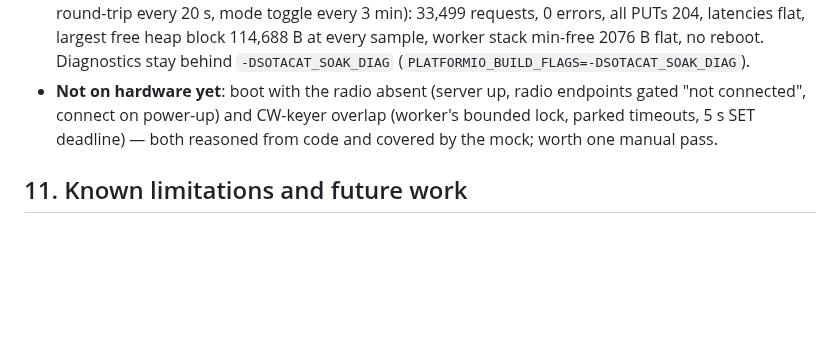
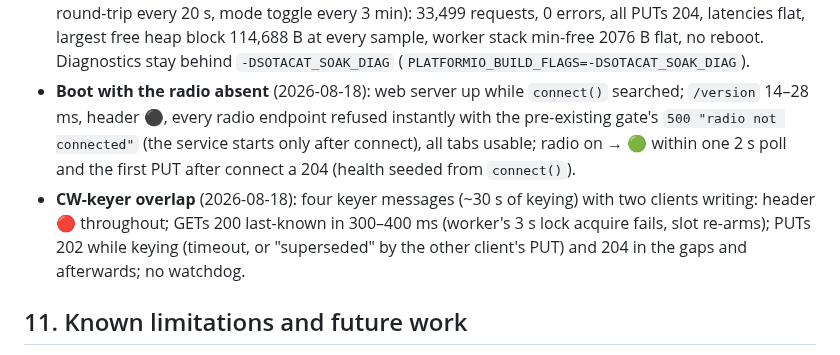
Before and after one commit to SOTAmat/SOTAcat, a Markdown page: docs/dev/Radio-Access.md, the part around the change. GitHub-like rendering; blank space fills up the shorter version.

Commit message:
docs: record E/F hardware checks

```diff
--- a/docs/dev/Radio-Access.md
+++ b/docs/dev/Radio-Access.md
@@ -420,10 +420,16 @@ copies), parked occupancy typically 0–1.
   requests, 0 errors, all PUTs 204, latencies flat, largest free heap block 114,688 B
   at every sample, worker stack min-free 2076 B flat, no reboot. Diagnostics stay
   behind `-DSOTACAT_SOAK_DIAG` (`PLATFORMIO_BUILD_FLAGS=-DSOTACAT_SOAK_DIAG`).
-- **Not on hardware yet**: boot with the radio absent (server up, radio endpoints
-  gated "not connected", connect on power-up) and CW-keyer overlap (worker's bounded
-  lock, parked timeouts, 5 s SET deadline) — both reasoned from code and covered by
-  the mock; worth one manual pass.
+- **Boot with the radio absent** (2026-08-18): web server up while `connect()`
+  searched; `/version` 14–28 ms, header ⚫, every radio endpoint refused instantly
+  with the pre-existing gate's `500 "radio not connected"` (the service starts only
+  after connect), all tabs usable; radio on → 🟢 within one 2 s poll and the first
+  PUT after connect a 204 (health seeded from `connect()`).
+- **CW-keyer overlap** (2026-08-18): four keyer messages (~30 s of keying) with two
+  clients writing: header 🔴 throughout; GETs 200 last-known in 300–400 ms (worker's
+  3 s lock acquire fails, slot re-arms); PUTs 202 while keying (timeout, or
+  "superseded" by the other client's PUT) and 204 in the gaps and afterwards; no
+  watchdog.
 
 ## 11. Known limitations and future work
 
```
